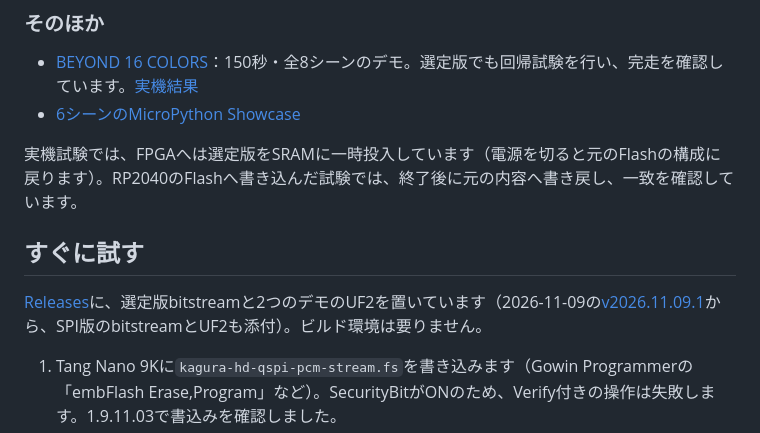
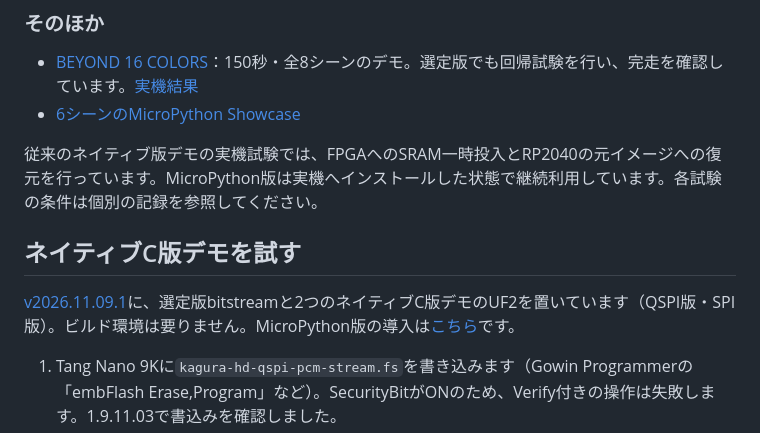
Before and after one commit to siska-tech/kagura-hd, a Markdown page: README.md, the part around one of its changes. Drawn GitHub-style.

Commit message:
Announce assembled hardware and document MicroPython release

```diff
--- a/README.md
+++ b/README.md
@@ -29,11 +54,11 @@ RP2040の2つ目のコアで動くソフトウェアFM音源（4オペレータ
 - [BEYOND 16 COLORS](software/beyond16/README.md)：150秒・全8シーンのデモ。選定版でも回帰試験を行い、完走を確認しています。[実機結果](software/beyond16/HARDWARE_RESULT.md)
 - [6シーンのMicroPython Showcase](software/kagura_fb/showcase/README.md)
 
-実機試験では、FPGAへは選定版をSRAMに一時投入しています（電源を切ると元のFlashの構成に戻ります）。RP2040のFlashへ書き込んだ試験では、終了後に元の内容へ書き戻し、一致を確認しています。
+従来のネイティブ版デモの実機試験では、FPGAへのSRAM一時投入とRP2040の元イメージへの復元を行っています。MicroPython版は実機へインストールした状態で継続利用しています。各試験の条件は個別の記録を参照してください。
 
-## すぐに試す
+## ネイティブC版デモを試す
 
-[Releases](https://github.com/siska-tech/kagura-hd/releases/latest)に、選定版bitstreamと2つのデモのUF2を置いています（2026-11-09の[v2026.11.09.1](https://github.com/siska-tech/kagura-hd/releases/tag/v2026.11.09.1)から、SPI版のbitstreamとUF2も添付）。ビルド環境は要りません。
+[v2026.11.09.1](https://github.com/siska-tech/kagura-hd/releases/tag/v2026.11.09.1)に、選定版bitstreamと2つのネイティブC版デモのUF2を置いています（QSPI版・SPI版）。ビルド環境は要りません。MicroPython版の導入は[こちら](releases/micropython-2026.11.23/README.md)です。
 
 1. Tang Nano 9Kに`kagura-hd-qspi-pcm-stream.fs`を書き込みます（Gowin Programmerの「embFlash Erase,Program」など）。SecurityBitがONのため、Verify付きの操作は失敗します。1.9.11.03で書込みを確認しました。
 2. Raspberry Pi Pico（RP2040）を[配線表](docs/kagura-fb-host-api.md#配線転送)のとおりにつなぎ、GNDを共通にします。
```
Also changed, not shown: other parts of README.md (+25 -0 lines), releases/README.md (+10 -0 lines), releases/micropython-2026.11.23/README.md (added, +89 -0 lines), docs/images/hardware-back.jpg (added), docs/images/hardware-front.jpg (added), docs/images/hardware-usb-power.jpg (added), 1 other file.
